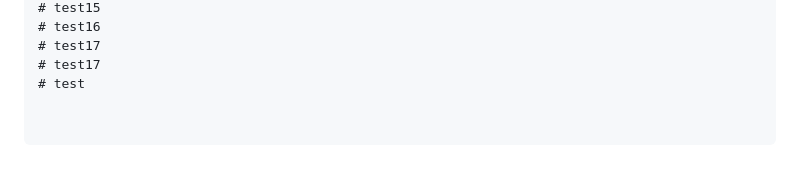
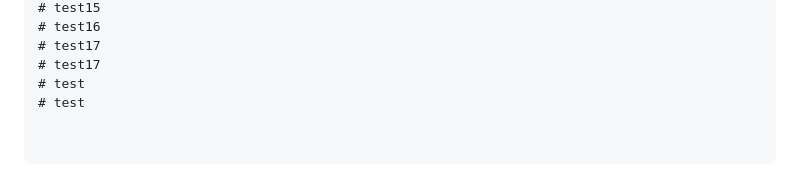
Before and after one commit to raas-platform/vizier-rule-ai-system, a Markdown page: README.md, the part around the change. GitHub-like rendering.

Commit message:
docs: test webhook

```diff
--- a/README.md
+++ b/README.md
@@ -456,3 +456,4 @@ vizierAI/
 # test17
 # test17
 # test
+# test
```
